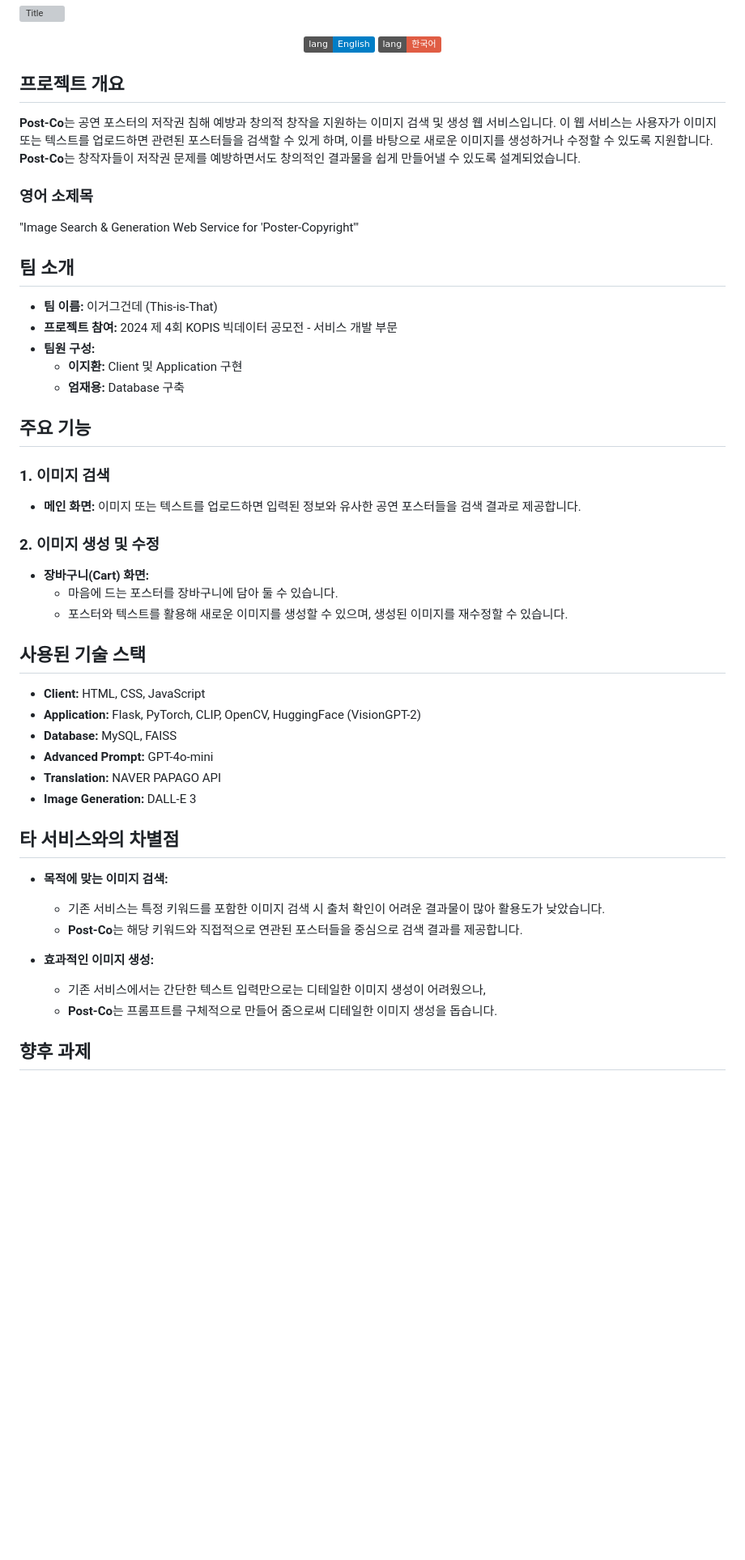
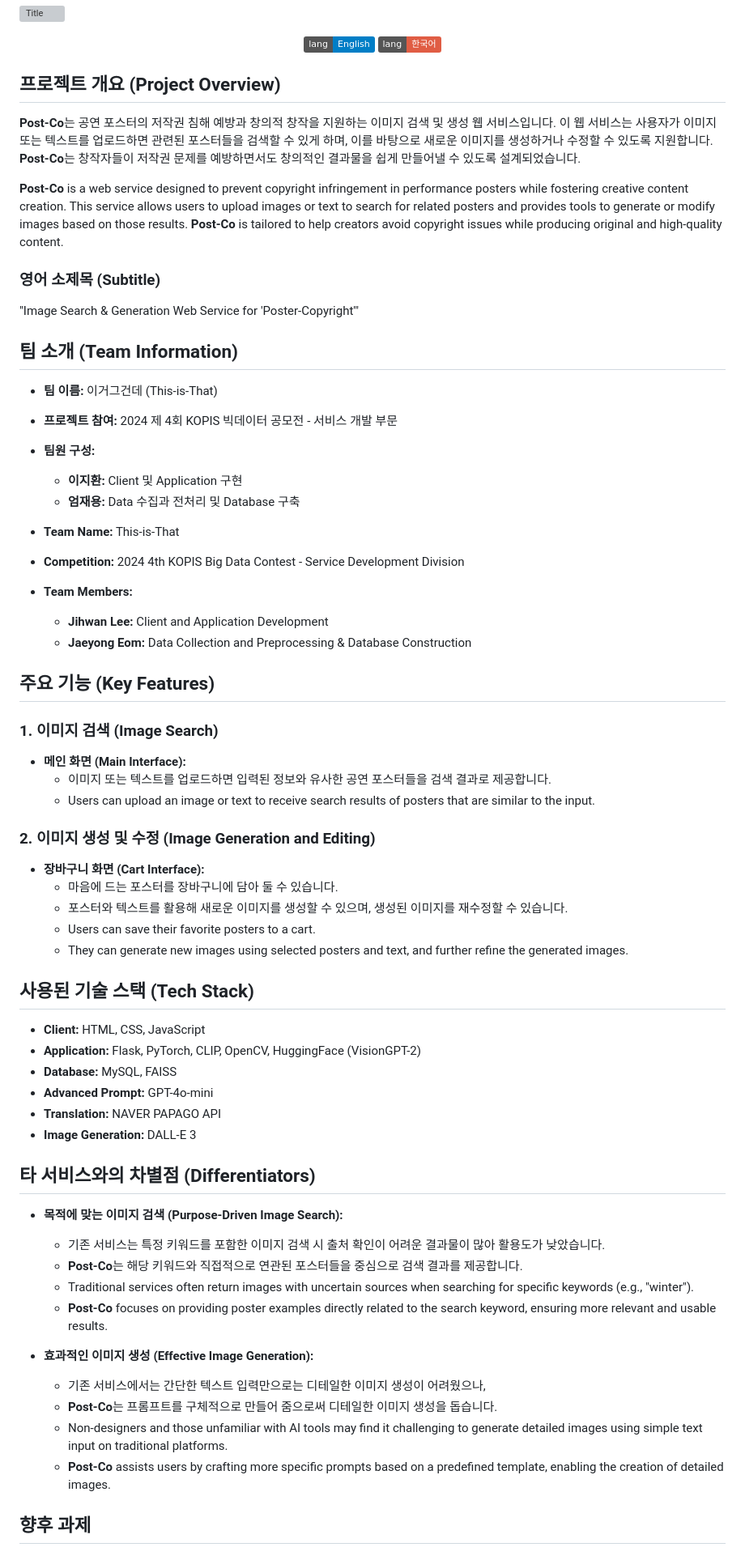
Before and after one commit to This-is-That/post-co, a Markdown page: README.md, the part around the change printed below. Shown: that part at 81% size. Rendered like a GitHub page; badges without logos; blank space fills up the shorter version; grey boxes are pictures that could not be loaded.

Commit message:
[DOCS] README.md

```diff
--- a/README.md
+++ b/README.md
@@ -7,29 +7,42 @@
     <a href="README.md"><img src="https://img.shields.io/badge/lang-한국어-red.svg" alt="한국어"></a>
 </div>
 
-## 프로젝트 개요
+## 프로젝트 개요 (Project Overview)
 **Post-Co**는 공연 포스터의 저작권 침해 예방과 창의적 창작을 지원하는 이미지 검색 및 생성 웹 서비스입니다. 이 웹 서비스는 사용자가 이미지 또는 텍스트를 업로드하면 관련된 포스터들을 검색할 수 있게 하며, 이를 바탕으로 새로운 이미지를 생성하거나 수정할 수 있도록 지원합니다. **Post-Co**는 창작자들이 저작권 문제를 예방하면서도 창의적인 결과물을 쉽게 만들어낼 수 있도록 설계되었습니다.
 
-### 영어 소제목
+**Post-Co** is a web service designed to prevent copyright infringement in performance posters while fostering creative content creation. This service allows users to upload images or text to search for related posters and provides tools to generate or modify images based on those results. **Post-Co** is tailored to help creators avoid copyright issues while producing original and high-quality content.
+
+### 영어 소제목 (Subtitle)
 "Image Search & Generation Web Service for 'Poster-Copyright'"
 
-## 팀 소개
+## 팀 소개 (Team Information)
 - **팀 이름:** 이거그건데 (This-is-That)
 - **프로젝트 참여:** 2024 제 4회 KOPIS 빅데이터 공모전 - 서비스 개발 부문
 - **팀원 구성:**
   - **이지환:** Client 및 Application 구현
-  - **엄재용:** Database 구축
+  - **엄재용:** Data 수집과 전처리 및 Database 구축
 
-## 주요 기능
-### 1. 이미지 검색
-- **메인 화면:** 이미지 또는 텍스트를 업로드하면 입력된 정보와 유사한 공연 포스터들을 검색 결과로 제공합니다.
+- **Team Name:** This-is-That
+- **Competition:** 2024 4th KOPIS Big Data Contest - Service Development Division
+- **Team Members:**
+  - **Jihwan Lee:** Client and Application Development
+  - **Jaeyong Eom:** Data Collection and Preprocessing & Database Construction
 
-### 2. 이미지 생성 및 수정
-- **장바구니(Cart) 화면:**
+## 주요 기능 (Key Features)
+### 1. 이미지 검색 (Image Search)
+- **메인 화면 (Main Interface):**
+  - 이미지 또는 텍스트를 업로드하면 입력된 정보와 유사한 공연 포스터들을 검색 결과로 제공합니다.
+  - Users can upload an image or text to receive search results of posters that are similar to the input.
+
+
+### 2. 이미지 생성 및 수정 (Image Generation and Editing)
+- **장바구니 화면 (Cart Interface):**
   - 마음에 드는 포스터를 장바구니에 담아 둘 수 있습니다.
   - 포스터와 텍스트를 활용해 새로운 이미지를 생성할 수 있으며, 생성된 이미지를 재수정할 수 있습니다.
+  - Users can save their favorite posters to a cart.
+  - They can generate new images using selected posters and text, and further refine the generated images.
 
-## 사용된 기술 스택
+## 사용된 기술 스택 (Tech Stack)
 - **Client:** HTML, CSS, JavaScript
 - **Application:** Flask, PyTorch, CLIP, OpenCV, HuggingFace (VisionGPT-2)
 - **Database:** MySQL, FAISS
@@ -37,14 +50,18 @@
 - **Translation:** NAVER PAPAGO API
 - **Image Generation:** DALL-E 3
 
-## 타 서비스와의 차별점
-- **목적에 맞는 이미지 검색:**
+## 타 서비스와의 차별점 (Differentiators)
+- **목적에 맞는 이미지 검색 (Purpose-Driven Image Search):**
   - 기존 서비스는 특정 키워드를 포함한 이미지 검색 시 출처 확인이 어려운 결과물이 많아 활용도가 낮았습니다.
   - **Post-Co**는 해당 키워드와 직접적으로 연관된 포스터들을 중심으로 검색 결과를 제공합니다.
+  - Traditional services often return images with uncertain sources when searching for specific keywords (e.g., "winter").
+  - **Post-Co** focuses on providing poster examples directly related to the search keyword, ensuring more relevant and usable results.
 
-- **효과적인 이미지 생성:**
+- **효과적인 이미지 생성 (Effective Image Generation):**
   - 기존 서비스에서는 간단한 텍스트 입력만으로는 디테일한 이미지 생성이 어려웠으나,
   - **Post-Co**는 프롬프트를 구체적으로 만들어 줌으로써 디테일한 이미지 생성을 돕습니다.
+  - Non-designers and those unfamiliar with AI tools may find it challenging to generate detailed images using simple text input on traditional platforms.
+  - **Post-Co** assists users by crafting more specific prompts based on a predefined template, enabling the creation of detailed images.
 
 ## 향후 과제
 ### 1. 프롬프트 구체화 기능 개선
```
Also changed, not shown: other parts of README.md (+11 -5 lines), README_en.md (deleted, +0 -75 lines).
